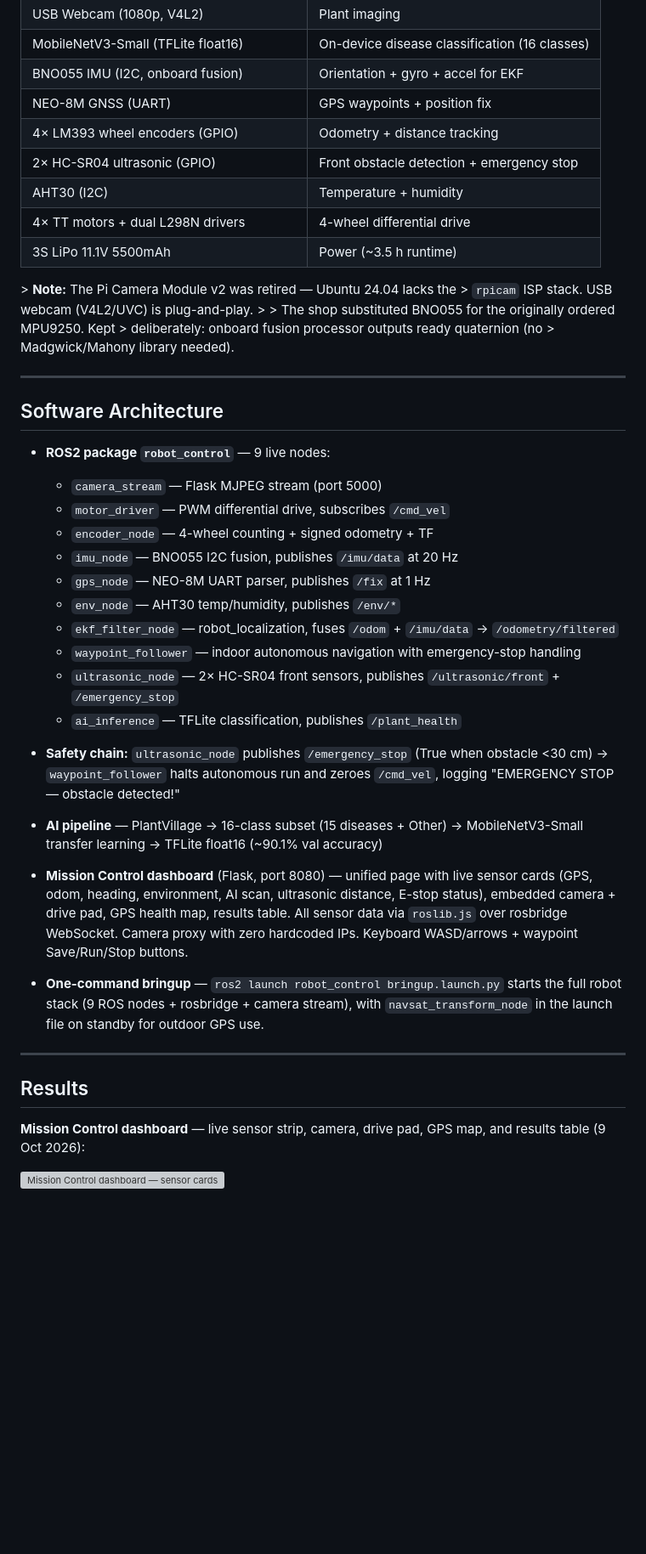
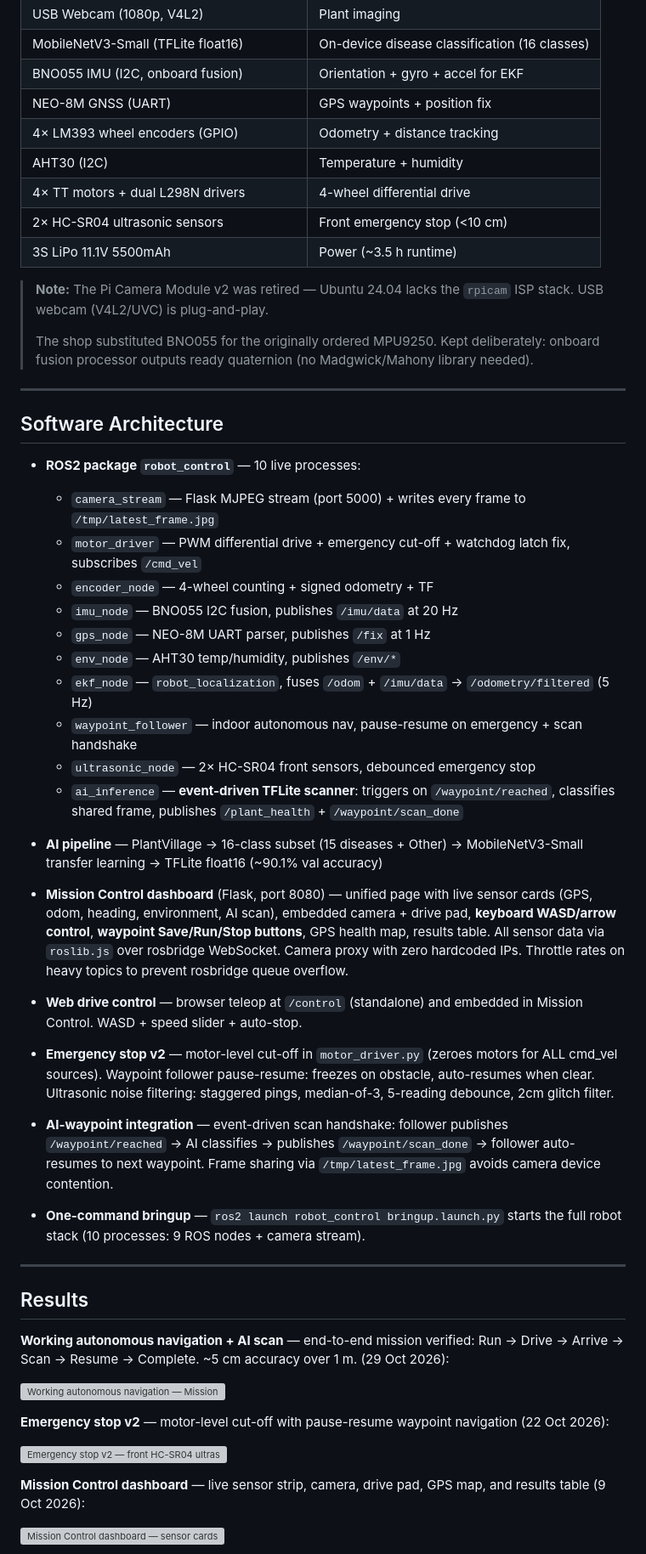
Before and after one commit to ypuete10-cmd/IMP-Agribot, a Markdown page: README.md, the part around one of its changes. Shown at 85% size. Drawn GitHub-style; blank space fills up the shorter version; grey boxes are pictures that could not be loaded.

```diff
--- a/README.md
+++ b/README.md
@@ -21,54 +25,74 @@ farmer-facing Mission Control dashboard.
 | BNO055 IMU (I2C, onboard fusion) | Orientation + gyro + accel for EKF |
 | NEO-8M GNSS (UART) | GPS waypoints + position fix |
 | 4× LM393 wheel encoders (GPIO) | Odometry + distance tracking |
-| 2× HC-SR04 ultrasonic (GPIO) | Front obstacle detection + emergency stop |
 | AHT30 (I2C) | Temperature + humidity |
 | 4× TT motors + dual L298N drivers | 4-wheel differential drive |
+| 2× HC-SR04 ultrasonic sensors | Front emergency stop (<10 cm) |
 | 3S LiPo 11.1V 5500mAh | Power (~3.5 h runtime) |
 
-&gt; **Note:** The Pi Camera Module v2 was retired — Ubuntu 24.04 lacks the
-&gt; `rpicam` ISP stack. USB webcam (V4L2/UVC) is plug-and-play.
-&gt;
-&gt; The shop substituted BNO055 for the originally ordered MPU9250. Kept
-&gt; deliberately: onboard fusion processor outputs ready quaternion (no
-&gt; Madgwick/Mahony library needed).
+> **Note:** The Pi Camera Module v2 was retired — Ubuntu 24.04 lacks the
+> `rpicam` ISP stack. USB webcam (V4L2/UVC) is plug-and-play.
+>
+> The shop substituted BNO055 for the originally ordered MPU9250. Kept
+> deliberately: onboard fusion processor outputs ready quaternion (no
+> Madgwick/Mahony library needed).
 
 ---
 
 ## Software Architecture
 
-- **ROS2 package `robot_control`** — 9 live nodes:
-  - `camera_stream` — Flask MJPEG stream (port 5000)
-  - `motor_driver` — PWM differential drive, subscribes `/cmd_vel`
+- **ROS2 package `robot_control`** — 10 live processes:
+  - `camera_stream` — Flask MJPEG stream (port 5000) + writes every frame to `/tmp/latest_frame.jpg`
+  - `motor_driver` — PWM differential drive + emergency cut-off + watchdog latch fix, subscribes `/cmd_vel`
   - `encoder_node` — 4-wheel counting + signed odometry + TF
   - `imu_node` — BNO055 I2C fusion, publishes `/imu/data` at 20 Hz
   - `gps_node` — NEO-8M UART parser, publishes `/fix` at 1 Hz
   - `env_node` — AHT30 temp/humidity, publishes `/env/*`
-  - `ekf_filter_node` — robot_localization, fuses `/odom` + `/imu/data` → `/odometry/filtered`
-  - `waypoint_follower` — indoor autonomous navigation with emergency-stop handling
-  - `ultrasonic_node` — 2× HC-SR04 front sensors, publishes `/ultrasonic/front` + `/emergency_stop`
-  - `ai_inference` — TFLite classification, publishes `/plant_health`
-
-- **Safety chain:** `ultrasonic_node` publishes `/emergency_stop` (True when
-  obstacle &lt;30 cm) → `waypoint_follower` halts autonomous run and zeroes
-  `/cmd_vel`, logging "EMERGENCY STOP — obstacle detected!"
+  - `ekf_node` — `robot_localization`, fuses `/odom` + `/imu/data` → `/odometry/filtered` (5 Hz)
+  - `waypoint_follower` — indoor autonomous nav, pause-resume on emergency + scan handshake
+  - `ultrasonic_node` — 2× HC-SR04 front sensors, debounced emergency stop
+  - `ai_inference` — **event-driven TFLite scanner**: triggers on `/waypoint/reached`, classifies shared frame, publishes `/plant_health` + `/waypoint/scan_done`
 
 - **AI pipeline** — PlantVillage → 16-class subset (15 diseases + Other) →
   MobileNetV3-Small transfer learning → TFLite float16 (~90.1% val accuracy)
 
 - **Mission Control dashboard** (Flask, port 8080) — unified page with live
-  sensor cards (GPS, odom, heading, environment, AI scan, ultrasonic distance,
-  E-stop status), embedded camera + drive pad, GPS health map, results table.
-  All sensor data via `roslib.js` over rosbridge WebSocket. Camera proxy with
-  zero hardcoded IPs. Keyboard WASD/arrows + waypoint Save/Run/Stop buttons.
+  sensor cards (GPS, odom, heading, environment, AI scan), embedded camera +
+  drive pad, **keyboard WASD/arrow control**, **waypoint Save/Run/Stop buttons**,
+  GPS health map, results table. All sensor data via `roslib.js` over rosbridge
+  WebSocket. Camera proxy with zero hardcoded IPs. Throttle rates on heavy
+  topics to prevent rosbridge queue overflow.
+
+- **Web drive control** — browser teleop at `/control` (standalone) and
+  embedded in Mission Control. WASD + speed slider + auto-stop.
+
+- **Emergency stop v2** — motor-level cut-off in `motor_driver.py` (zeroes
+  motors for ALL cmd_vel sources). Waypoint follower pause-resume: freezes
+  on obstacle, auto-resumes when clear. Ultrasonic noise filtering:
+  staggered pings, median-of-3, 5-reading debounce, 2cm glitch filter.
+
+- **AI-waypoint integration** — event-driven scan handshake: follower publishes
+  `/waypoint/reached` → AI classifies → publishes `/waypoint/scan_done` →
+  follower auto-resumes to next waypoint. Frame sharing via `/tmp/latest_frame.jpg`
+  avoids camera device contention.
 
 - **One-command bringup** — `ros2 launch robot_control bringup.launch.py`
-  starts the full robot stack (9 ROS nodes + rosbridge + camera stream),
-  with `navsat_transform_node` in the launch file on standby for outdoor GPS use.
+  starts the full robot stack (10 processes: 9 ROS nodes + camera stream).
 
 ---
 
 ## Results
+
+**Working autonomous navigation + AI scan** — end-to-end mission verified:
+Run → Drive → Arrive → Scan → Resume → Complete. ~5 cm accuracy over 1 m.
+(29 Oct 2026):
+
+![Working autonomous navigation — Mission Control dashboard during autonomous run with live sensor cards, camera feed, and waypoint status](https://github.com/user-attachments/assets/525101c1-b360-4ae8-b857-4fdcf9e1f634)
+
+**Emergency stop v2** — motor-level cut-off with pause-resume waypoint
+navigation (22 Oct 2026):
+
+![Emergency stop v2 — front HC-SR04 ultrasonic sensors with voltage dividers](https://github.com/user-attachments/assets/79f3b59e-ecee-4f50-99c0-70cf029cba2b)
 
 **Mission Control dashboard** — live sensor strip, camera, drive pad, GPS map,
 and results table (9 Oct 2026):
```
Also changed, not shown: other parts of README.md (+43 -23 lines).
